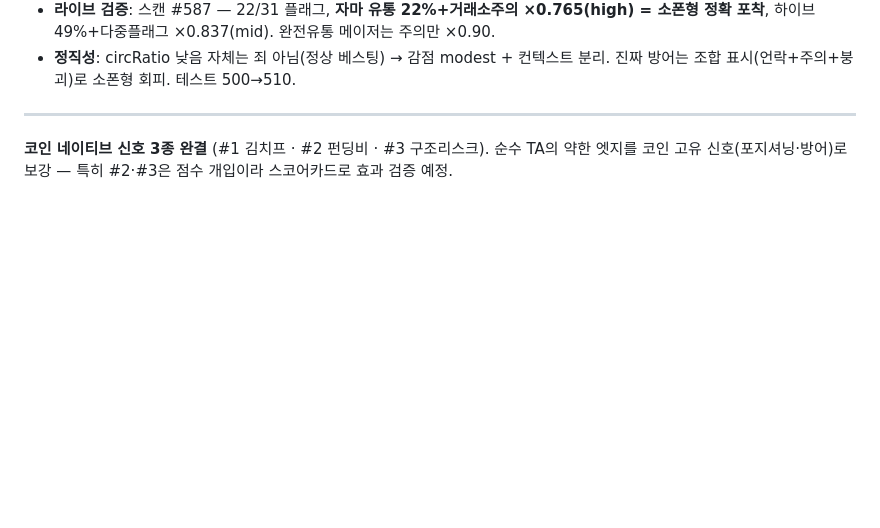
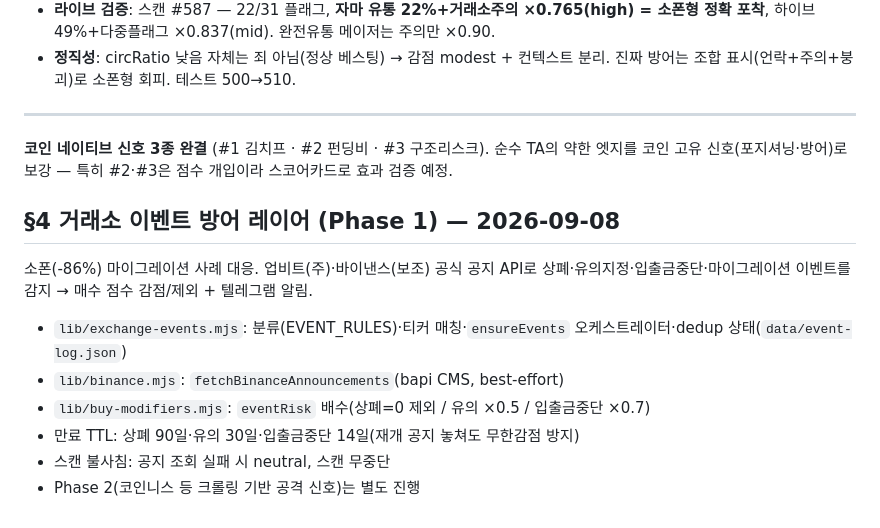
Before and after one commit to YouYoungDon/upbitscanner, a Markdown page: docs/CHANGELOG-2026-09.md, the part around the change. Drawn GitHub-style; blank space fills up the shorter version.

Commit message:
docs: 거래소 이벤트 방어 레이어 CHANGELOG (Phase1 Task5)
Co-Authored-By: Claude Opus 4.8 <noreply@anthropic.com>

```diff
--- a/docs/CHANGELOG-2026-09.md
+++ b/docs/CHANGELOG-2026-09.md
@@ -70,3 +70,15 @@
 **코인 네이티브 신호 3종 완결** (#1 김치프 · #2 펀딩비 · #3 구조리스크). 순수 TA의 약한
 엣지를 코인 고유 신호(포지셔닝·방어)로 보강 — 특히 #2·#3은 점수 개입이라 스코어카드로
 효과 검증 예정.
+
+## §4 거래소 이벤트 방어 레이어 (Phase 1) — 2026-09-08
+
+소폰(-86%) 마이그레이션 사례 대응. 업비트(주)·바이낸스(보조) 공식 공지 API로
+상폐·유의지정·입출금중단·마이그레이션 이벤트를 감지 → 매수 점수 감점/제외 + 텔레그램 알림.
+
+- `lib/exchange-events.mjs`: 분류(EVENT_RULES)·티커 매칭·`ensureEvents` 오케스트레이터·dedup 상태(`data/event-log.json`)
+- `lib/binance.mjs`: `fetchBinanceAnnouncements`(bapi CMS, best-effort)
+- `lib/buy-modifiers.mjs`: `eventRisk` 배수(상폐=0 제외 / 유의 ×0.5 / 입출금중단 ×0.7)
+- 만료 TTL: 상폐 90일·유의 30일·입출금중단 14일(재개 공지 놓쳐도 무한감점 방지)
+- 스캔 불사침: 공지 조회 실패 시 neutral, 스캔 무중단
+- Phase 2(코인니스 등 크롤링 기반 공격 신호)는 별도 진행
```
